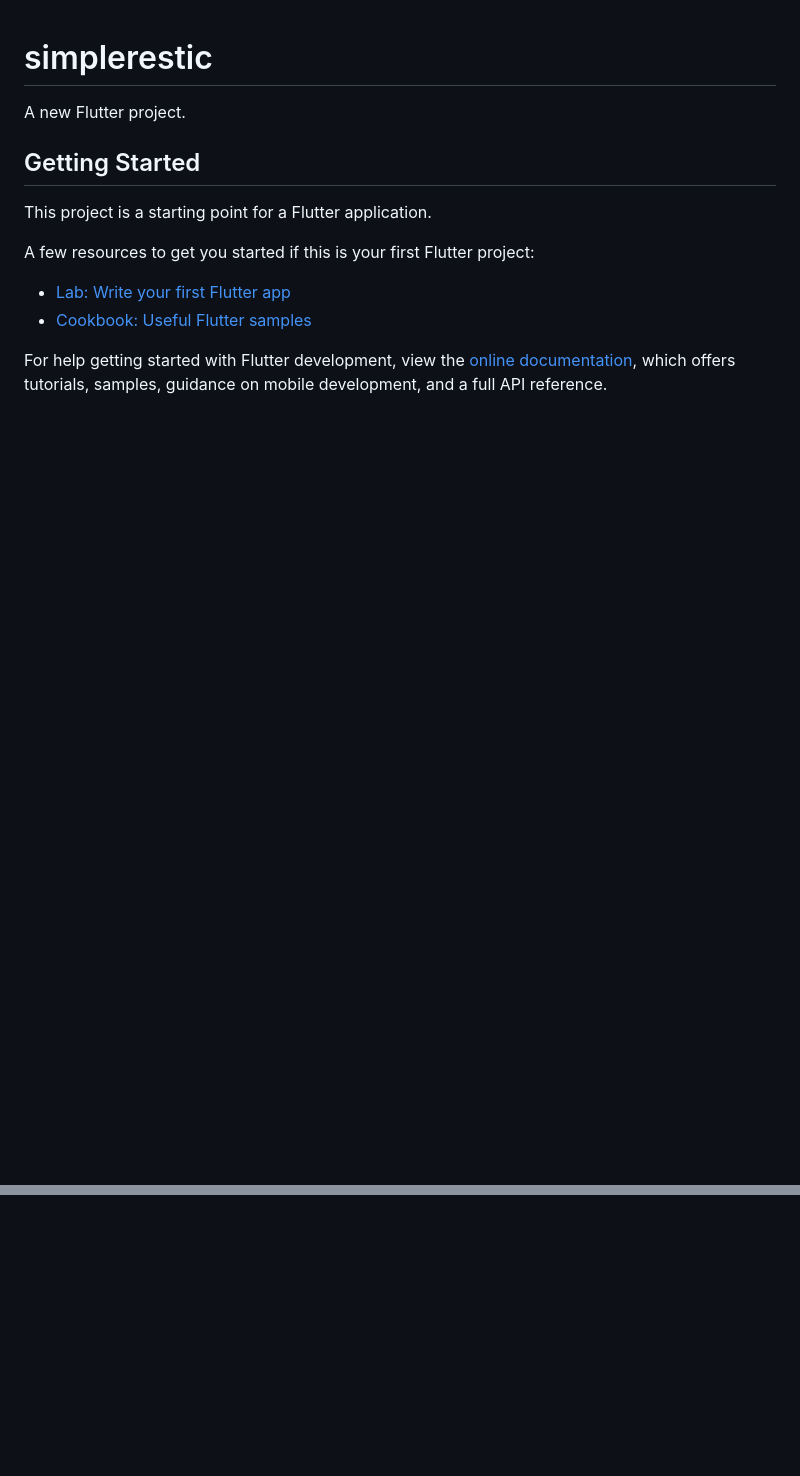
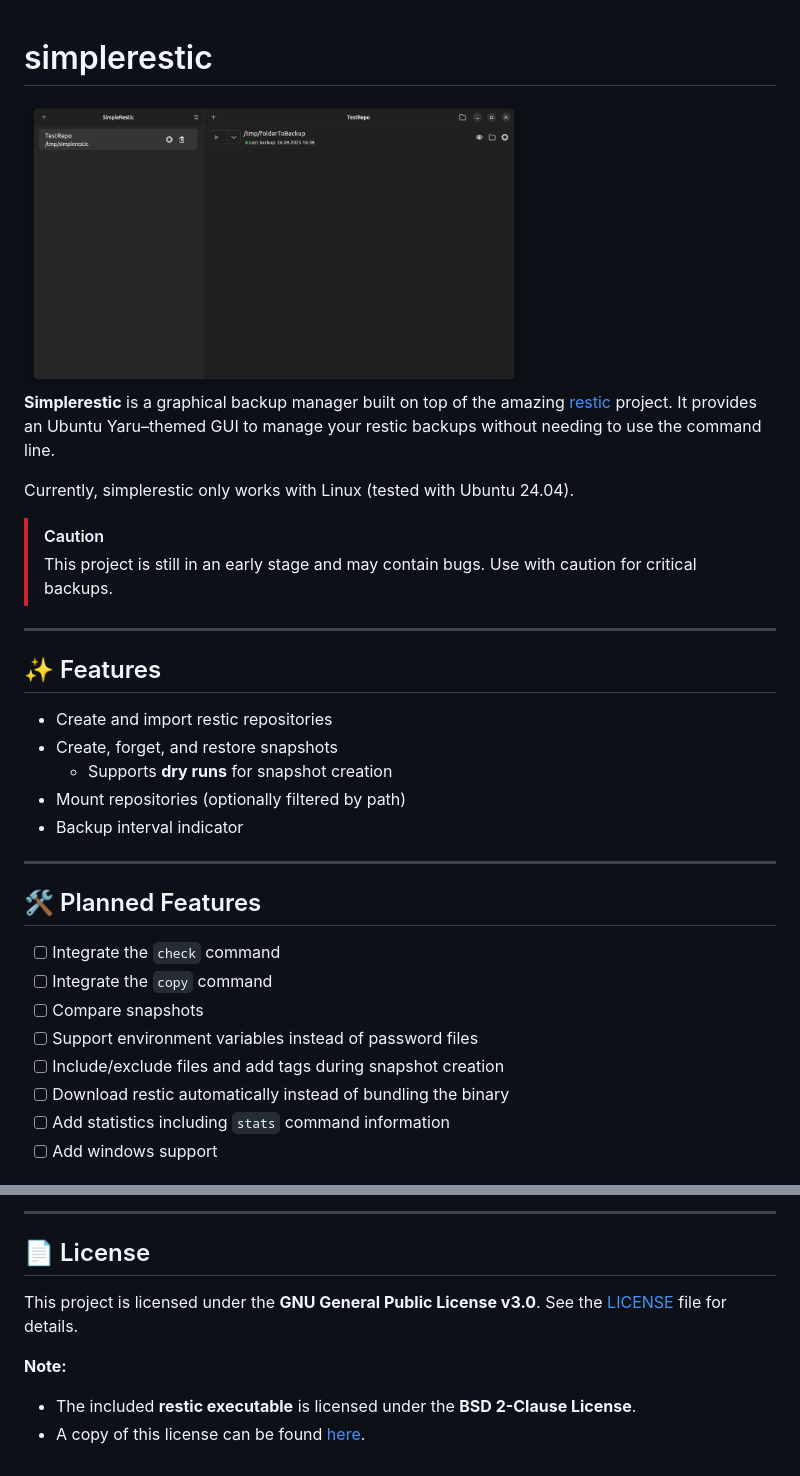
Before and after one commit to mawaeg/simplerestic, a Markdown page: README.md, 2 parts joined by grey strips. GitHub-like rendering; pictures changed too: _doc/assets/simplerestic.png (added); blank space fills up the shorter version.

Commit message:
Add initital README

```diff
--- a/README.md
+++ b/README.md
@@ -1,16 +1,35 @@
 # simplerestic
 
-A new Flutter project.
+<img src="_doc/assets/simplerestic.png" alt="simplerestic logo" width="500px"/>
 
-## Getting Started
+**Simplerestic** is a graphical backup manager built on top of the amazing [restic](https://github.com/restic/restic) project.
+It provides an Ubuntu Yaru–themed GUI to manage your restic backups without needing to use the command line.
 
-This project is a starting point for a Flutter application.
+Currently, simplerestic only works with Linux (tested with Ubuntu 24.04).
 
-A few resources to get you started if this is your first Flutter project:
+> [!CAUTION]
+> This project is still in an early stage and may contain bugs. Use with caution for critical backups.
 
-- [Lab: Write your first Flutter app](https://docs.flutter.dev/get-started/codelab)
-- [Cookbook: Useful Flutter samples](https://docs.flutter.dev/cookbook)
+---
 
-For help getting started with Flutter development, view the
-[online documentation](https://docs.flutter.dev/), which offers tutorials,
-samples, guidance on mobile development, and a full API reference.
+## ✨ Features
+
+* Create and import restic repositories
+* Create, forget, and restore snapshots
+  * Supports **dry runs** for snapshot creation
+* Mount repositories (optionally filtered by path)
+* Backup interval indicator
+
+---
+
+## 🛠️ Planned Features
+
+* [ ] Integrate the `check` command
+* [ ] Integrate the `copy` command
+* [ ] Compare snapshots
+* [ ] Support environment variables instead of password files
+* [ ] Include/exclude files and add tags during snapshot creation
+* [ ] Download restic automatically instead of bundling the binary
+* [ ] Add statistics including `stats` command information
+* [ ] Add windows support
+
@@ -16,0 +51,11 @@ samples, guidance on mobile development, and a full API reference.
+---
+
+## 📄 License
+
+This project is licensed under the **GNU General Public License v3.0**.
+See the [LICENSE](LICENSE) file for details.
+
+**Note:**
+
+* The included **restic executable** is licensed under the **BSD 2-Clause License**.
+* A copy of this license can be found [here](assets/LICENSE_restic).
```
Also changed, not shown: other parts of README.md (+15 -0 lines), _doc/assets/create_repository.png (added), _doc/assets/create_snapshot.png (added), _doc/assets/detail_snapshot.png (added), _doc/assets/restore_snapshot.png (added).
